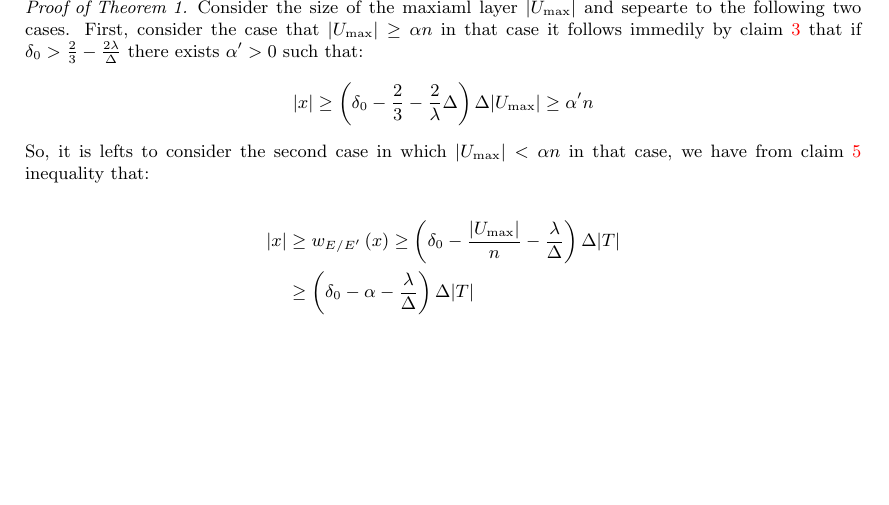
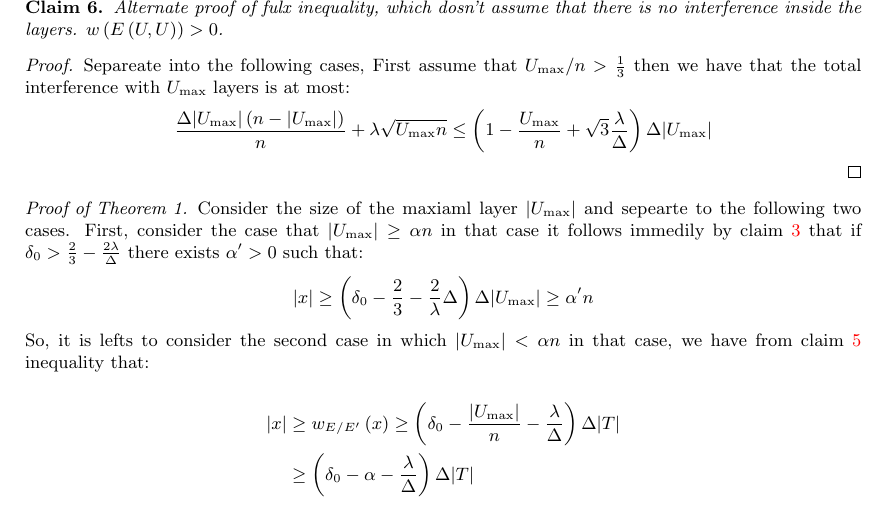
Before and after one commit to dudupo/Academic, a LaTeX paper (projects/NLTES_project/ltc_ldpc/ldpc_ltc.tex, which reads projects/NLTES_project/ltc_ldpc/flux.tex): part of page 7 of 12, cut at the place of the change, the shorter picture padded with empty space. Compiled offline with pdfLaTeX.

Commit message:
compiling -Tue Feb  7 11:48:20 AM IST 2023

```diff
--- a/projects/NLTES_project/ltc_ldpc/flux.tex
+++ b/projects/NLTES_project/ltc_ldpc/flux.tex
@@ -54,6 +54,18 @@
   \end{equation*}
   \end{proof}
 
+  \begin{claim}  Alternate proof of fulx inequality, which dosn't assume that there is no interference inside the layers. $w\left( E\left( U,U \right) \right) > 0 $.
+  \end{claim}
+  \newcommand{\mxU}{U_{\text{max}}}
+  \begin{proof}
+    Separeate into the following cases, First assume that $ \mxU / n   > \frac{1}{3}  $ then we have that the total interference with $\mxU$ layers is at most:
+    \begin{equation*}
+      \begin{split}
+	\frac{\Delta|\mxU|\left( n- |\mxU| \right)}{n} + \lambda\sqrt{\mxU n } \le \left( 1 - \frac{\mxU}{n} + \sqrt{3} \frac{\lambda}{\Delta}  \right) \Delta |\mxU |
+      \end{split}
+    \end{equation*}
+  \end{proof}
+
   \begin{proof}[Proof of Theorem 1.] Consider the size of the maxiaml layer $|U_{\max}|$ and sepearte to the following two cases. First, consider the case that $|U_{\max}| \ge  \alpha n $ in that case it follows immedily by~\cref{claim:flu1} that if $\delta_{0} > \frac{2}{3} - \frac{2\lambda}{\Delta}$ there exists $\alpha^{\prime} > 0 $ such that:
   \begin{equation*}
     \begin{split}
```
Also changed, not shown: projects/pdfs/ldpc_ltc.pdf.
